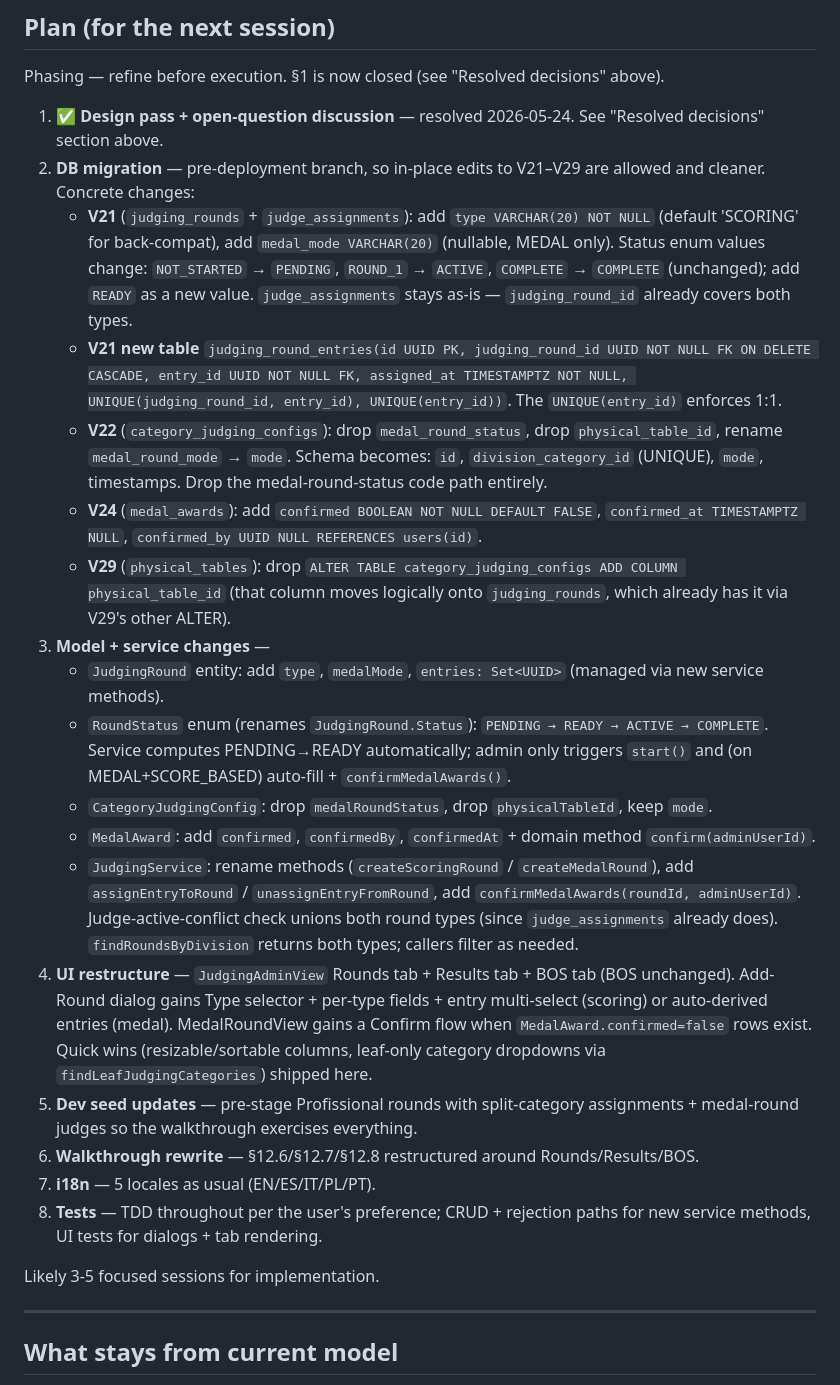
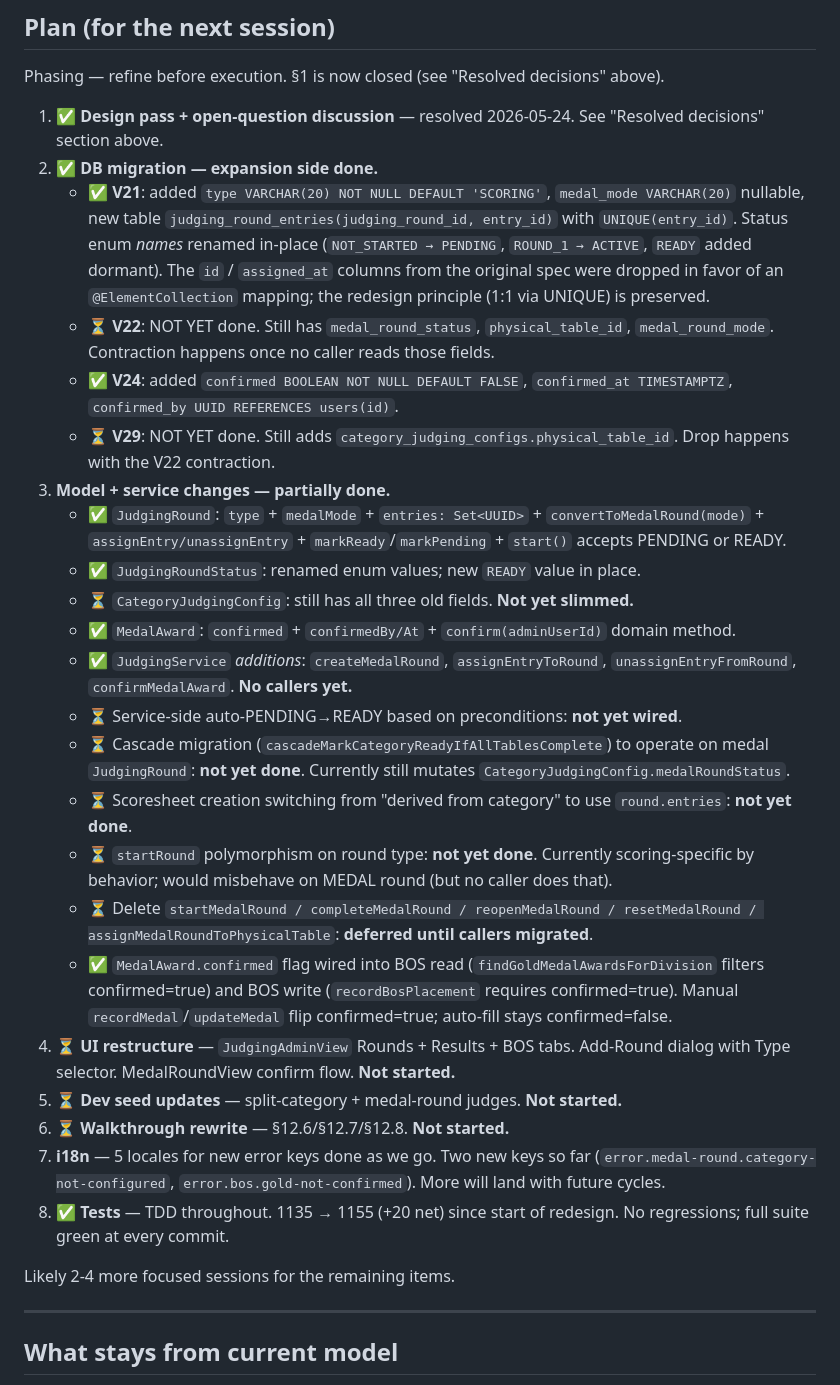
Before and after one commit to guisil/meads, a Markdown page: docs/plans/2026-05-24-round-model-redesign.md, the part around the change. Rendered like a GitHub page.

```diff
--- a/docs/plans/2026-05-24-round-model-redesign.md
+++ b/docs/plans/2026-05-24-round-model-redesign.md
@@ -170,25 +170,30 @@ These should land **in the redesign work** (no point doing them on the soon-to-b
 Phasing — refine before execution. §1 is now closed (see "Resolved decisions" above).
 
 1. ✅ **Design pass + open-question discussion** — resolved 2026-05-24. See "Resolved decisions" section above.
-2. **DB migration** — pre-deployment branch, so in-place edits to V21–V29 are allowed and cleaner. Concrete changes:
-   - **V21** (`judging_rounds` + `judge_assignments`): add `type VARCHAR(20) NOT NULL` (default 'SCORING' for back-compat), add `medal_mode VARCHAR(20)` (nullable, MEDAL only). Status enum values change: `NOT_STARTED` → `PENDING`, `ROUND_1` → `ACTIVE`, `COMPLETE` → `COMPLETE` (unchanged); add `READY` as a new value. `judge_assignments` stays as-is — `judging_round_id` already covers both types.
-   - **V21 new table** `judging_round_entries(id UUID PK, judging_round_id UUID NOT NULL FK ON DELETE CASCADE, entry_id UUID NOT NULL FK, assigned_at TIMESTAMPTZ NOT NULL, UNIQUE(judging_round_id, entry_id), UNIQUE(entry_id))`. The `UNIQUE(entry_id)` enforces 1:1.
-   - **V22** (`category_judging_configs`): drop `medal_round_status`, drop `physical_table_id`, rename `medal_round_mode` → `mode`. Schema becomes: `id`, `division_category_id` (UNIQUE), `mode`, timestamps. Drop the medal-round-status code path entirely.
-   - **V24** (`medal_awards`): add `confirmed BOOLEAN NOT NULL DEFAULT FALSE`, `confirmed_at TIMESTAMPTZ NULL`, `confirmed_by UUID NULL REFERENCES users(id)`.
-   - **V29** (`physical_tables`): drop `ALTER TABLE category_judging_configs ADD COLUMN physical_table_id` (that column moves logically onto `judging_rounds`, which already has it via V29's other ALTER).
-3. **Model + service changes** —
-   - `JudgingRound` entity: add `type`, `medalMode`, `entries: Set<UUID>` (managed via new service methods).
-   - `RoundStatus` enum (renames `JudgingRound.Status`): `PENDING → READY → ACTIVE → COMPLETE`. Service computes PENDING→READY automatically; admin only triggers `start()` and (on MEDAL+SCORE_BASED) auto-fill + `confirmMedalAwards()`.
-   - `CategoryJudgingConfig`: drop `medalRoundStatus`, drop `physicalTableId`, keep `mode`.
-   - `MedalAward`: add `confirmed`, `confirmedBy`, `confirmedAt` + domain method `confirm(adminUserId)`.
-   - `JudgingService`: rename methods (`createScoringRound` / `createMedalRound`), add `assignEntryToRound` / `unassignEntryFromRound`, add `confirmMedalAwards(roundId, adminUserId)`. Judge-active-conflict check unions both round types (since `judge_assignments` already does). `findRoundsByDivision` returns both types; callers filter as needed.
-4. **UI restructure** — `JudgingAdminView` Rounds tab + Results tab + BOS tab (BOS unchanged). Add-Round dialog gains Type selector + per-type fields + entry multi-select (scoring) or auto-derived entries (medal). MedalRoundView gains a Confirm flow when `MedalAward.confirmed=false` rows exist. Quick wins (resizable/sortable columns, leaf-only category dropdowns via `findLeafJudgingCategories`) shipped here.
-5. **Dev seed updates** — pre-stage Profissional rounds with split-category assignments + medal-round judges so the walkthrough exercises everything.
-6. **Walkthrough rewrite** — §12.6/§12.7/§12.8 restructured around Rounds/Results/BOS.
-7. **i18n** — 5 locales as usual (EN/ES/IT/PL/PT).
-8. **Tests** — TDD throughout per the user's preference; CRUD + rejection paths for new service methods, UI tests for dialogs + tab rendering.
+2. ✅ **DB migration — expansion side done.**
+   - ✅ **V21**: added `type VARCHAR(20) NOT NULL DEFAULT 'SCORING'`, `medal_mode VARCHAR(20)` nullable, new table `judging_round_entries(judging_round_id, entry_id)` with `UNIQUE(entry_id)`. Status enum *names* renamed in-place (`NOT_STARTED → PENDING`, `ROUND_1 → ACTIVE`, `READY` added dormant). The `id` / `assigned_at` columns from the original spec were dropped in favor of an `@ElementCollection` mapping; the redesign principle (1:1 via UNIQUE) is preserved.
+   - ⏳ **V22**: NOT YET done. Still has `medal_round_status`, `physical_table_id`, `medal_round_mode`. Contraction happens once no caller reads those fields.
+   - ✅ **V24**: added `confirmed BOOLEAN NOT NULL DEFAULT FALSE`, `confirmed_at TIMESTAMPTZ`, `confirmed_by UUID REFERENCES users(id)`.
+   - ⏳ **V29**: NOT YET done. Still adds `category_judging_configs.physical_table_id`. Drop happens with the V22 contraction.
+3. **Model + service changes — partially done.**
+   - ✅ `JudgingRound`: `type` + `medalMode` + `entries: Set<UUID>` + `convertToMedalRound(mode)` + `assignEntry/unassignEntry` + `markReady`/`markPending` + `start()` accepts PENDING or READY.
+   - ✅ `JudgingRoundStatus`: renamed enum values; new `READY` value in place.
+   - ⏳ `CategoryJudgingConfig`: still has all three old fields. **Not yet slimmed.**
+   - ✅ `MedalAward`: `confirmed` + `confirmedBy/At` + `confirm(adminUserId)` domain method.
+   - ✅ `JudgingService` *additions*: `createMedalRound`, `assignEntryToRound`, `unassignEntryFromRound`, `confirmMedalAward`. **No callers yet.**
+   - ⏳ Service-side auto-PENDING→READY based on preconditions: **not yet wired**.
+   - ⏳ Cascade migration (`cascadeMarkCategoryReadyIfAllTablesComplete`) to operate on medal `JudgingRound`: **not yet done**. Currently still mutates `CategoryJudgingConfig.medalRoundStatus`.
+   - ⏳ Scoresheet creation switching from "derived from category" to use `round.entries`: **not yet done**.
+   - ⏳ `startRound` polymorphism on round type: **not yet done**. Currently scoring-specific by behavior; would misbehave on MEDAL round (but no caller does that).
+   - ⏳ Delete `startMedalRound / completeMedalRound / reopenMedalRound / resetMedalRound / assignMedalRoundToPhysicalTable`: **deferred until callers migrated**.
+   - ✅ `MedalAward.confirmed` flag wired into BOS read (`findGoldMedalAwardsForDivision` filters confirmed=true) and BOS write (`recordBosPlacement` requires confirmed=true). Manual `recordMedal`/`updateMedal` flip confirmed=true; auto-fill stays confirmed=false.
+4. ⏳ **UI restructure** — `JudgingAdminView` Rounds + Results + BOS tabs. Add-Round dialog with Type selector. MedalRoundView confirm flow. **Not started.**
+5. ⏳ **Dev seed updates** — split-category + medal-round judges. **Not started.**
+6. ⏳ **Walkthrough rewrite** — §12.6/§12.7/§12.8. **Not started.**
+7. **i18n** — 5 locales for new error keys done as we go. Two new keys so far (`error.medal-round.category-not-configured`, `error.bos.gold-not-confirmed`). More will land with future cycles.
+8. ✅ **Tests** — TDD throughout. 1135 → 1155 (+20 net) since start of redesign. No regressions; full suite green at every commit.
 
-Likely 3-5 focused sessions for implementation.
+Likely 2-4 more focused sessions for the remaining items.
 
 ---
 
```
Also changed, not shown: docs/SESSION_CONTEXT.md (+102 -31 lines).
